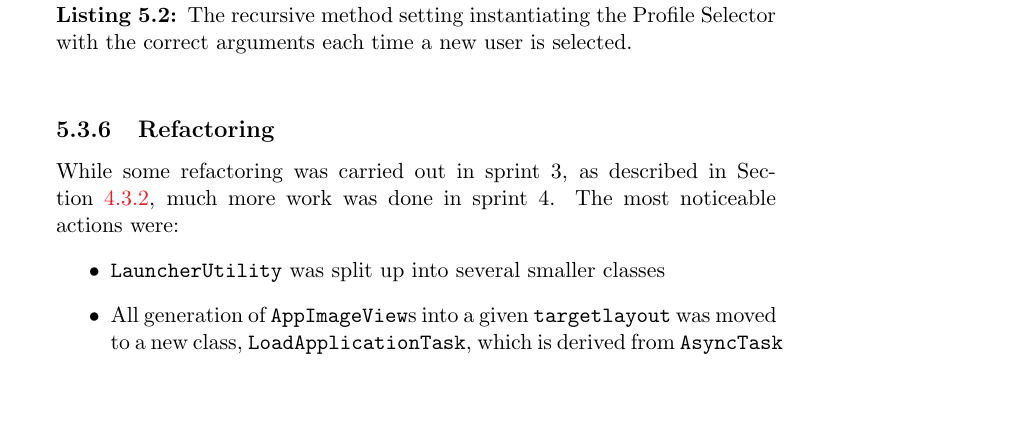
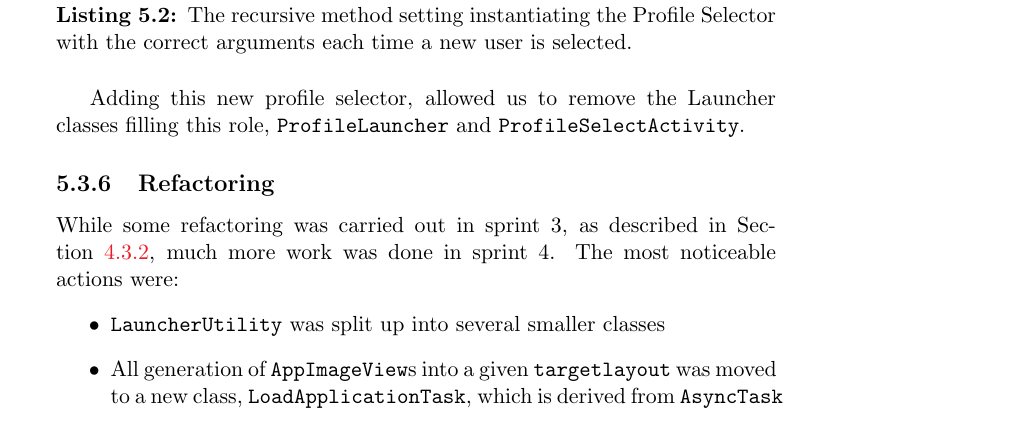
Before and after one commit to frmi/sw605f14-latex, a LaTeX thesis (master.tex, which reads documents/Sprint4/developments/newprofileselector.tex): part of page 54 of 84, cut so that both start at the same text, the shorter picture padded with empty space. Compiled offline with pdfLaTeX.

Commit message:
Added remark about removing the old profile selector classes.

```diff
--- a/documents/Sprint4/developments/newprofileselector.tex
+++ b/documents/Sprint4/developments/newprofileselector.tex
@@ -55,3 +55,5 @@ private void updatesProfileSelector(){
  });
 }
 \end{lstlisting}
+
+Adding this new profile selector, allowed us to remove the \launcher classes filling this role, \lstinline!ProfileLauncher! and \lstinline!ProfileSelectActivity!.
```
